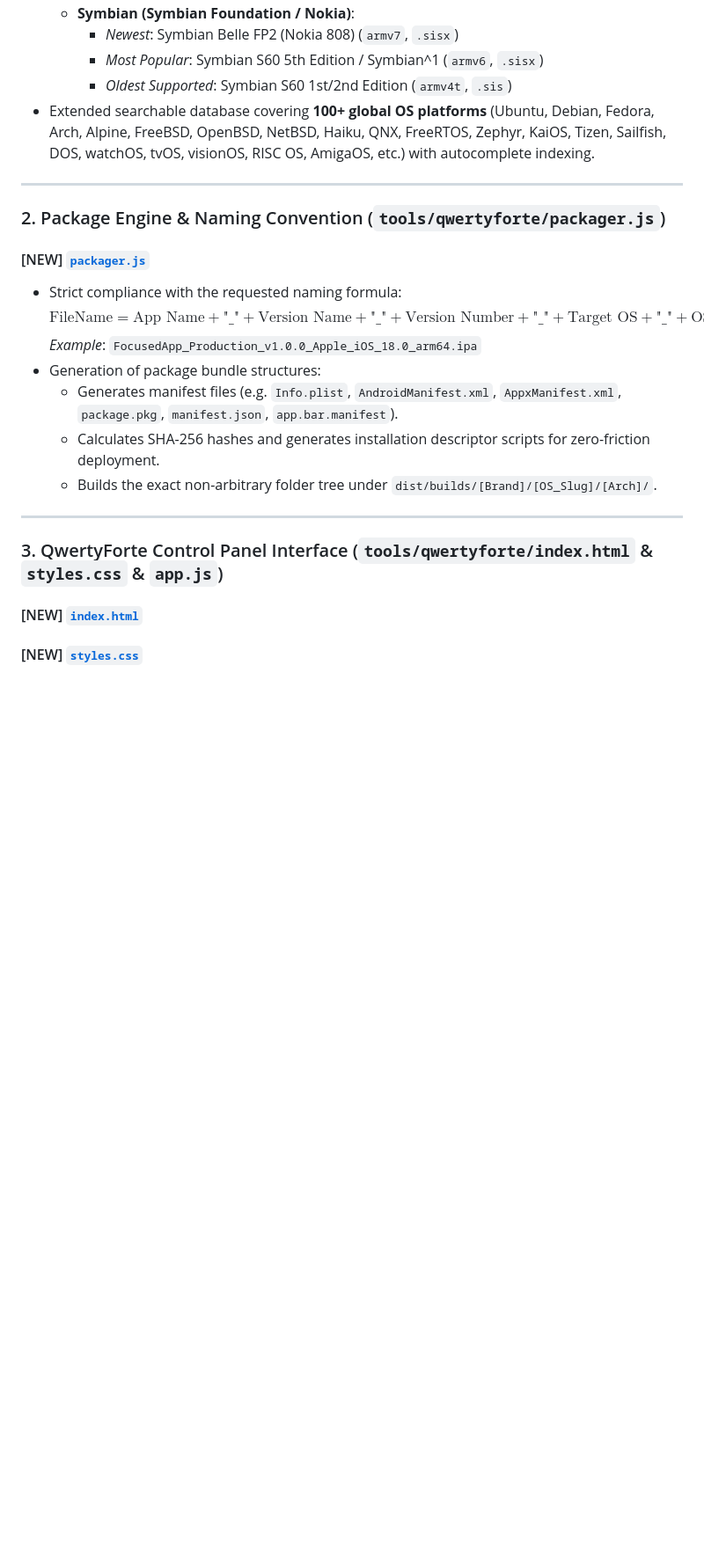
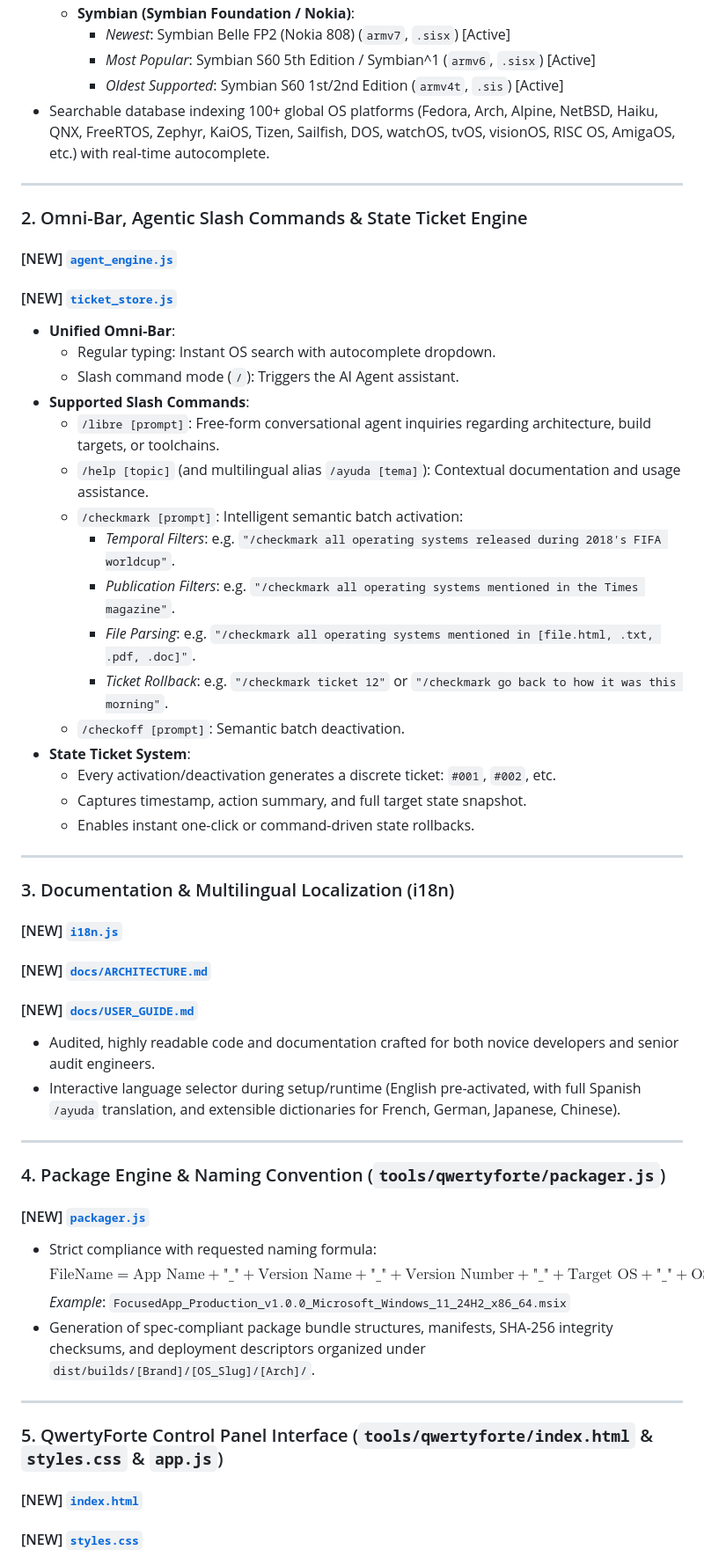
Before and after one commit to qwertyforte/qwertyforte, a Markdown page: docs/implementation_plan.md, the part around one of its changes. Shown at 88% size. Drawn GitHub-style; blank space fills up the shorter version.

```diff
--- a/docs/implementation_plan.md
+++ b/docs/implementation_plan.md
@@ -82,24 +110,52 @@ focused-franklin/
   - **Symbian (Symbian Foundation / Nokia)**:
-    - *Newest*: Symbian Belle FP2 (Nokia 808) (`armv7`, `.sisx`)
-    - *Most Popular*: Symbian S60 5th Edition / Symbian^1 (`armv6`, `.sisx`)
-    - *Oldest Supported*: Symbian S60 1st/2nd Edition (`armv4t`, `.sis`)
-- Extended searchable database covering **100+ global OS platforms** (Ubuntu, Debian, Fedora, Arch, Alpine, FreeBSD, OpenBSD, NetBSD, Haiku, QNX, FreeRTOS, Zephyr, KaiOS, Tizen, Sailfish, DOS, watchOS, tvOS, visionOS, RISC OS, AmigaOS, etc.) with autocomplete indexing.
+    - *Newest*: Symbian Belle FP2 (Nokia 808) (`armv7`, `.sisx`) [Active]
+    - *Most Popular*: Symbian S60 5th Edition / Symbian^1 (`armv6`, `.sisx`) [Active]
+    - *Oldest Supported*: Symbian S60 1st/2nd Edition (`armv4t`, `.sis`) [Active]
+- Searchable database indexing 100+ global OS platforms (Fedora, Arch, Alpine, NetBSD, Haiku, QNX, FreeRTOS, Zephyr, KaiOS, Tizen, Sailfish, DOS, watchOS, tvOS, visionOS, RISC OS, AmigaOS, etc.) with real-time autocomplete.
 
 ---
 
-### 2. Package Engine & Naming Convention (`tools/qwertyforte/packager.js`)
-#### [NEW] [`packager.js`](file:///c:/Users/retlu/Documents/antigravity/focused-franklin/tools/qwertyforte/packager.js)
-- Strict compliance with the requested naming formula:
-  $$\text{FileName} = \text{App Name} + \text{"\_"} + \text{Version Name} + \text{"\_"} + \text{Version Number} + \text{"\_"} + \text{Target OS} + \text{"\_"} + \text{OS Version} + \text{"\_"} + \text{Microprocessor Type} + \text{Extension}$$
-  *Example*: `FocusedApp_Production_v1.0.0_Apple_iOS_18.0_arm64.ipa`
-- Generation of package bundle structures:
-  - Generates manifest files (e.g. `Info.plist`, `AndroidManifest.xml`, `AppxManifest.xml`, `package.pkg`, `manifest.json`, `app.bar.manifest`).
-  - Calculates SHA-256 hashes and generates installation descriptor scripts for zero-friction deployment.
-  - Builds the exact non-arbitrary folder tree under `dist/builds/[Brand]/[OS_Slug]/[Arch]/`.
+### 2. Omni-Bar, Agentic Slash Commands & State Ticket Engine
+#### [NEW] [`agent_engine.js`](file:///c:/Users/retlu/Documents/antigravity/focused-franklin/tools/qwertyforte/agent_engine.js)
+#### [NEW] [`ticket_store.js`](file:///c:/Users/retlu/Documents/antigravity/focused-franklin/tools/qwertyforte/ticket_store.js)
+- **Unified Omni-Bar**:
+  - Regular typing: Instant OS search with autocomplete dropdown.
+  - Slash command mode (`/`): Triggers the AI Agent assistant.
+- **Supported Slash Commands**:
+  - `/libre [prompt]`: Free-form conversational agent inquiries regarding architecture, build targets, or toolchains.
+  - `/help [topic]` (and multilingual alias `/ayuda [tema]`): Contextual documentation and usage assistance.
+  - `/checkmark [prompt]`: Intelligent semantic batch activation:
+    - *Temporal Filters*: e.g. `"/checkmark all operating systems released during 2018's FIFA worldcup"`.
+    - *Publication Filters*: e.g. `"/checkmark all operating systems mentioned in the Times magazine"`.
+    - *File Parsing*: e.g. `"/checkmark all operating systems mentioned in [file.html, .txt, .pdf, .doc]"`.
+    - *Ticket Rollback*: e.g. `"/checkmark ticket 12"` or `"/checkmark go back to how it was this morning"`.
+  - `/checkoff [prompt]`: Semantic batch deactivation.
+- **State Ticket System**:
+  - Every activation/deactivation generates a discrete ticket: `#001`, `#002`, etc.
+  - Captures timestamp, action summary, and full target state snapshot.
+  - Enables instant one-click or command-driven state rollbacks.
 
 ---
 
-### 3. QwertyForte Control Panel Interface (`tools/qwertyforte/index.html` & `styles.css` & `app.js`)
+### 3. Documentation & Multilingual Localization (i18n)
+#### [NEW] [`i18n.js`](file:///c:/Users/retlu/Documents/antigravity/focused-franklin/tools/qwertyforte/i18n.js)
+#### [NEW] [`docs/ARCHITECTURE.md`](file:///c:/Users/retlu/Documents/antigravity/focused-franklin/docs/ARCHITECTURE.md)
+#### [NEW] [`docs/USER_GUIDE.md`](file:///c:/Users/retlu/Documents/antigravity/focused-franklin/docs/USER_GUIDE.md)
+- Audited, highly readable code and documentation crafted for both novice developers and senior audit engineers.
+- Interactive language selector during setup/runtime (English pre-activated, with full Spanish `/ayuda` translation, and extensible dictionaries for French, German, Japanese, Chinese).
+
+---
+
+### 4. Package Engine & Naming Convention (`tools/qwertyforte/packager.js`)
+#### [NEW] [`packager.js`](file:///c:/Users/retlu/Documents/antigravity/focused-franklin/tools/qwertyforte/packager.js)
+- Strict compliance with requested naming formula:
+  $$\text{FileName} = \text{App Name} + \text{"\_"} + \text{Version Name} + \text{"\_"} + \text{Version Number} + \text{"\_"} + \text{Target OS} + \text{"\_"} + \text{OS Version} + \text{"\_"} + \text{Microprocessor Type} + \text{Extension}$$
+  *Example*: `FocusedApp_Production_v1.0.0_Microsoft_Windows_11_24H2_x86_64.msix`
+- Generation of spec-compliant package bundle structures, manifests, SHA-256 integrity checksums, and deployment descriptors organized under `dist/builds/[Brand]/[OS_Slug]/[Arch]/`.
+
+---
+
+### 5. QwertyForte Control Panel Interface (`tools/qwertyforte/index.html` & `styles.css` & `app.js`)
 #### [NEW] [`index.html`](file:///c:/Users/retlu/Documents/antigravity/focused-franklin/tools/qwertyforte/index.html)
 #### [NEW] [`styles.css`](file:///c:/Users/retlu/Documents/antigravity/focused-franklin/tools/qwertyforte/styles.css)
 #### [NEW] [`app.js`](file:///c:/Users/retlu/Documents/antigravity/focused-franklin/tools/qwertyforte/app.js)
```
Also changed, not shown: other parts of docs/implementation_plan.md (+68 -48 lines).
